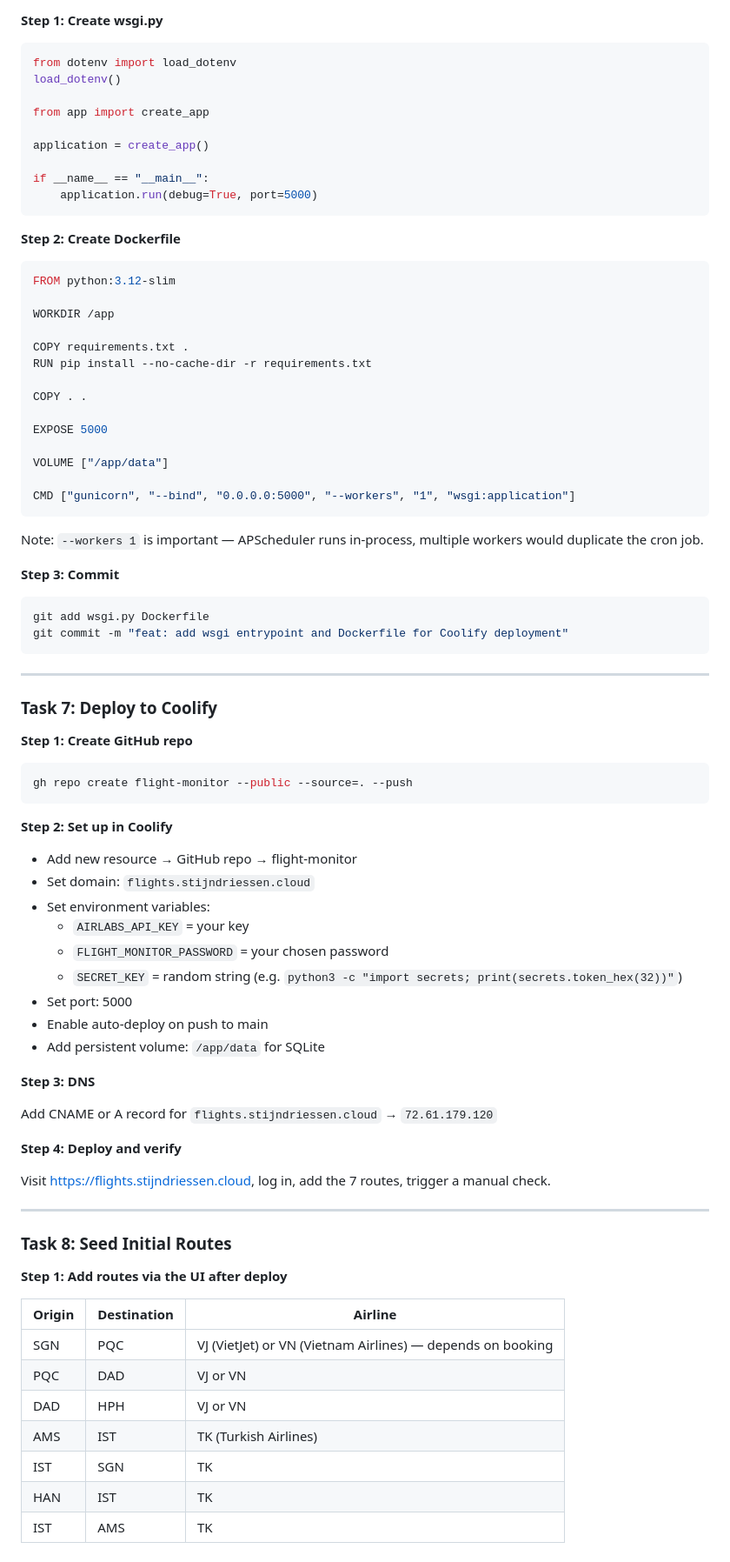
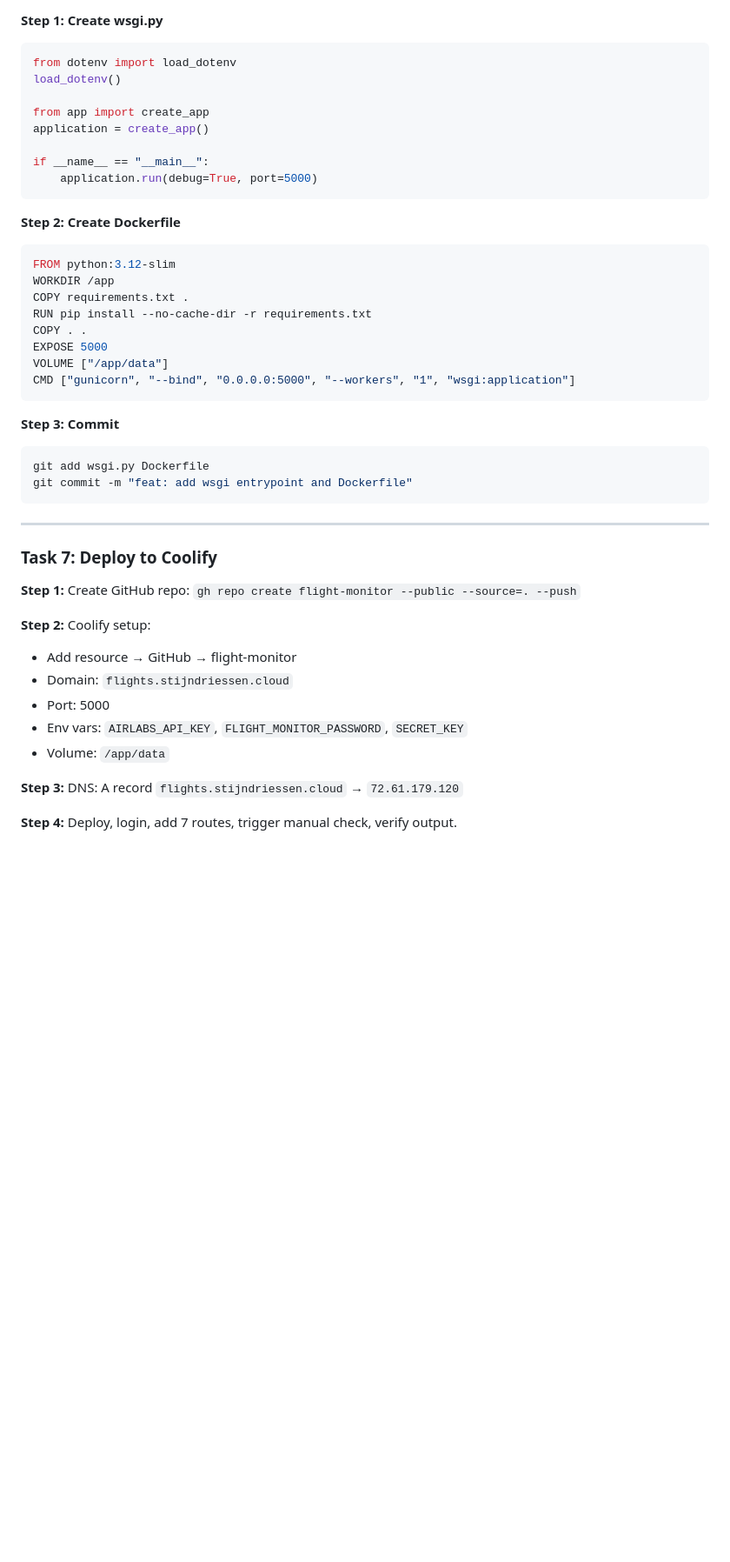
Before and after one commit to steino007/flight-monitor, a Markdown page: docs/plans/2026-04-12-flight-monitor-implementation.md, the part around one of its changes. Shown at 87% size. Drawn GitHub-style; blank space fills up the shorter version.

````diff
--- a/docs/plans/2026-04-12-flight-monitor-implementation.md
+++ b/docs/plans/2026-04-12-flight-monitor-implementation.md
@@ -493,7 +355,6 @@ from dotenv import load_dotenv
 load_dotenv()
 
 from app import create_app
-
 application = create_app()
 
 if __name__ == "__main__":
@@ -504,72 +365,35 @@ if __name__ == "__main__":
 
 ```dockerfile
 FROM python:3.12-slim
-
 WORKDIR /app
-
 COPY requirements.txt .
 RUN pip install --no-cache-dir -r requirements.txt
-
 COPY . .
-
 EXPOSE 5000
-
 VOLUME ["/app/data"]
-
 CMD ["gunicorn", "--bind", "0.0.0.0:5000", "--workers", "1", "wsgi:application"]
 ```
-
-Note: `--workers 1` is important — APScheduler runs in-process, multiple workers would duplicate the cron job.
 
 **Step 3: Commit**
 
 ```bash
 git add wsgi.py Dockerfile
-git commit -m "feat: add wsgi entrypoint and Dockerfile for Coolify deployment"
+git commit -m "feat: add wsgi entrypoint and Dockerfile"
 ```
 
 ---
 
 ### Task 7: Deploy to Coolify
 
-**Step 1: Create GitHub repo**
+**Step 1:** Create GitHub repo: `gh repo create flight-monitor --public --source=. --push`
 
-```bash
-gh repo create flight-monitor --public --source=. --push
-```
+**Step 2:** Coolify setup:
+- Add resource → GitHub → flight-monitor
+- Domain: `flights.stijndriessen.cloud`
+- Port: 5000
+- Env vars: `AIRLABS_API_KEY`, `FLIGHT_MONITOR_PASSWORD`, `SECRET_KEY`
+- Volume: `/app/data`
 
-**Step 2: Set up in Coolify**
+**Step 3:** DNS: A record `flights.stijndriessen.cloud` → `72.61.179.120`
 
-- Add new resource → GitHub repo → flight-monitor
-- Set domain: `flights.stijndriessen.cloud`
-- Set environment variables:
-  - `AIRLABS_API_KEY` = your key
-  - `FLIGHT_MONITOR_PASSWORD` = your chosen password
-  - `SECRET_KEY` = random string (e.g. `python3 -c "import secrets; print(secrets.token_hex(32))"`)
-- Set port: 5000
-- Enable auto-deploy on push to main
-- Add persistent volume: `/app/data` for SQLite
-
-**Step 3: DNS**
-
-Add CNAME or A record for `flights.stijndriessen.cloud` → `72.61.179.120`
-
-**Step 4: Deploy and verify**
-
-Visit https://flights.stijndriessen.cloud, log in, add the 7 routes, trigger a manual check.
-
----
-
-### Task 8: Seed Initial Routes
-
-**Step 1: Add routes via the UI after deploy**
-
-| Origin | Destination | Airline |
-|--------|-------------|---------|
-| SGN | PQC | VJ (VietJet) or VN (Vietnam Airlines) — depends on booking |
-| PQC | DAD | VJ or VN |
-| DAD | HPH | VJ or VN |
-| AMS | IST | TK (Turkish Airlines) |
-| IST | SGN | TK |
-| HAN | IST | TK |
-| IST | AMS | TK |
+**Step 4:** Deploy, login, add 7 routes, trigger manual check, verify output.
````
Also changed, not shown: other parts of docs/plans/2026-04-12-flight-monitor-implementation.md (+79 -217 lines).
